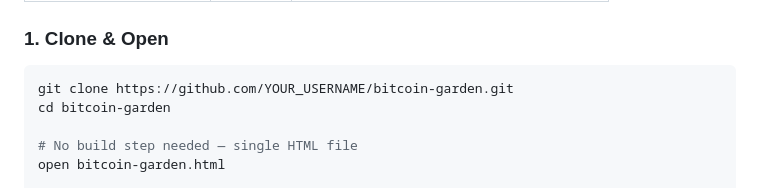
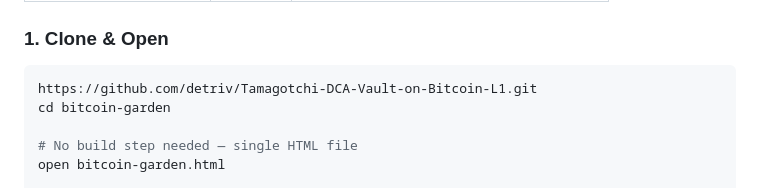
Before and after one commit to detriv/Tamagotchi-DCA-Vault-on-Bitcoin-L1, a Markdown page: README.md, the part around the change. GitHub-like rendering.

Commit message:
Update repository URL in README

````diff
--- a/README.md
+++ b/README.md
@@ -83,7 +83,7 @@ MOBILE (≤480px):
 ### 1. Clone & Open
 
 ```bash
-git clone https://github.com/YOUR_USERNAME/bitcoin-garden.git
+https://github.com/detriv/Tamagotchi-DCA-Vault-on-Bitcoin-L1.git
 cd bitcoin-garden
 
 # No build step needed — single HTML file
````
